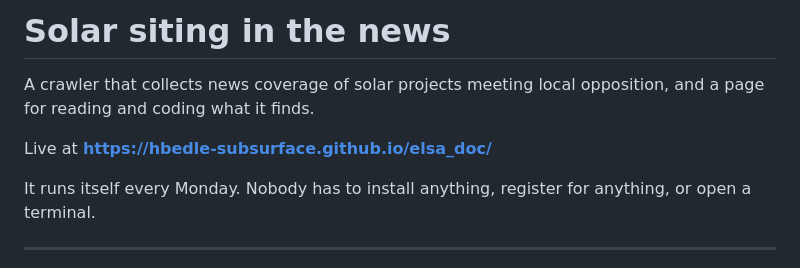
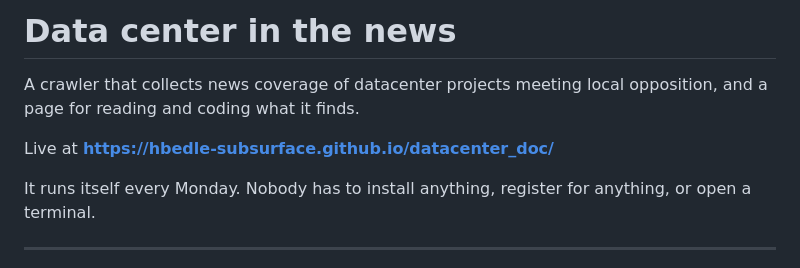
Before and after one commit to hbedle-subsurface/datacenter_news, a Markdown page: README.md, the part around the change. Drawn GitHub-style.

```diff
--- a/README.md
+++ b/README.md
@@ -1,9 +1,9 @@
-# Solar siting in the news
+# Data center in the news
 
-A crawler that collects news coverage of solar projects meeting local opposition, and a
+A crawler that collects news coverage of datacenter projects meeting local opposition, and a
 page for reading and coding what it finds.
 
-Live at **https://hbedle-subsurface.github.io/elsa_doc/**
+Live at **https://hbedle-subsurface.github.io/datacenter_doc/**
 
 It runs itself every Monday. Nobody has to install anything, register for anything, or
 open a terminal.
```
